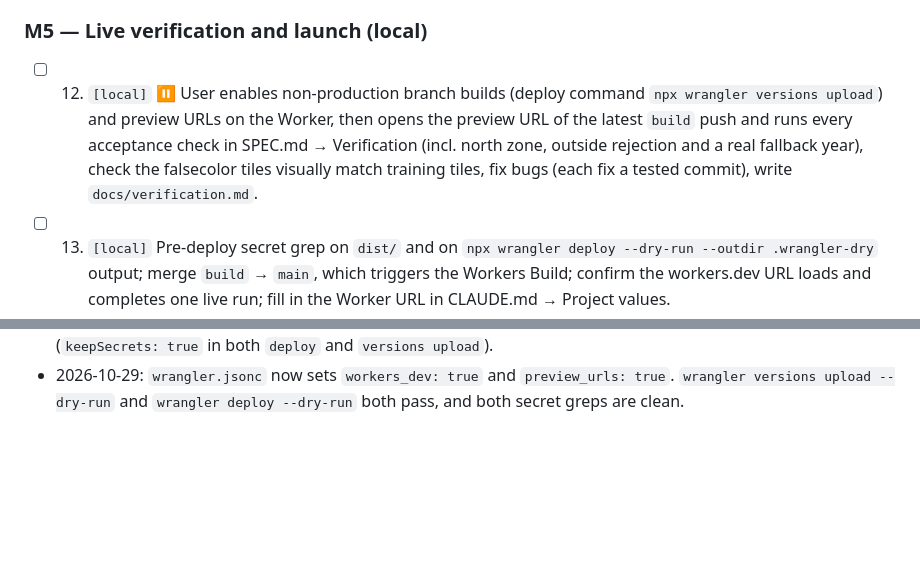
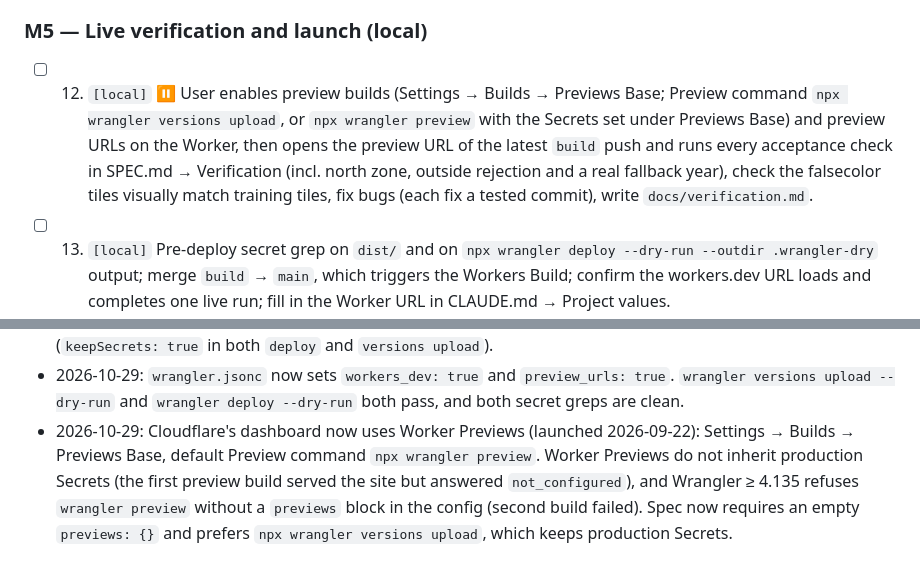
Before and after one commit to notKivon/Amazon-Deforestation-CV, a Markdown page: PROGRESS.md, 2 parts joined by grey strips. Drawn GitHub-style; blank space fills up the shorter version.

```diff
--- a/PROGRESS.md
+++ b/PROGRESS.md
@@ -32,7 +32,7 @@
 - [x] M4 review.
 
 ### M5 — Live verification and launch (local)
-- [ ] 12. `[local]` ⏸️ User enables non-production branch builds (deploy command `npx wrangler versions upload`) and preview URLs on the Worker, then opens the preview URL of the latest `build` push and runs every acceptance check in SPEC.md → Verification (incl. north zone, outside rejection and a real fallback year), check the falsecolor tiles visually match training tiles, fix bugs (each fix a tested commit), write `docs/verification.md`.
+- [ ] 12. `[local]` ⏸️ User enables preview builds (Settings → Builds → Previews Base; Preview command `npx wrangler versions upload`, or `npx wrangler preview` with the Secrets set under Previews Base) and preview URLs on the Worker, then opens the preview URL of the latest `build` push and runs every acceptance check in SPEC.md → Verification (incl. north zone, outside rejection and a real fallback year), check the falsecolor tiles visually match training tiles, fix bugs (each fix a tested commit), write `docs/verification.md`.
 - [ ] 13. `[local]` Pre-deploy secret grep on `dist/` and on `npx wrangler deploy --dry-run --outdir .wrangler-dry` output; merge `build` → `main`, which triggers the Workers Build; confirm the workers.dev URL loads and completes one live run; fill in the Worker URL in CLAUDE.md → Project values.
 - [ ] 14. ⏸️ Final hand-back: user checks the production site against the acceptance list and signs off.
 
@@ -104,3 +104,4 @@
 - 2026-10-29: Node 22 switch done: `.node-version` = 22; `engines.node` ≥ 22.13.0; wrangler ^4.155.0 (no longer pinned); `compatibility_date` 2026-10-23 (newest its bundled runtime 1.20261023 supports); jsdom ^29.1.1 (jsdom 30 needs Node ≥ 22.22.2, and the exact 22.x patch Workers Builds installs isn't known). Vite stays 5 and Vitest 3.2 per the spec. Verified with a clean `npm ci` on Node 22.22.0, the full test suite, build, dry-run, and a `wrangler dev` MOCK browser run.
 - 2026-10-29: Spec change (user request): live verification (step 12) uses Workers Builds preview URLs for `build` (`npx wrangler versions upload`) instead of `.dev.vars` + `npm run dev:full`, so the CDSE credentials never leave the Worker's Secrets. `wrangler.jsonc` gets explicit `workers_dev: true` and `preview_urls: true`: when unset, Wrangler leaves preview URLs as the dashboard has them. Wrangler keeps Secrets on uploaded versions (`keepSecrets: true` in both `deploy` and `versions upload`).
 - 2026-10-29: `wrangler.jsonc` now sets `workers_dev: true` and `preview_urls: true`. `wrangler versions upload --dry-run` and `wrangler deploy --dry-run` both pass, and both secret greps are clean.
+- 2026-10-29: Cloudflare's dashboard now uses Worker Previews (launched 2026-09-22): Settings → Builds → Previews Base, default Preview command `npx wrangler preview`. Worker Previews do not inherit production Secrets (the first preview build served the site but answered `not_configured`), and Wrangler ≥ 4.135 refuses `wrangler preview` without a `previews` block in the config (second build failed). Spec now requires an empty `previews: {}` and prefers `npx wrangler versions upload`, which keeps production Secrets.
```
Also changed, not shown: CLAUDE.md (+2 -2 lines), SPEC.md (+1 -1 lines).
